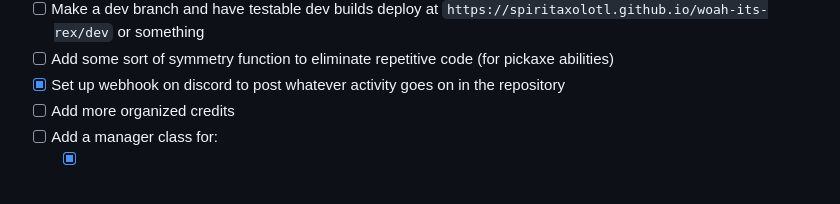
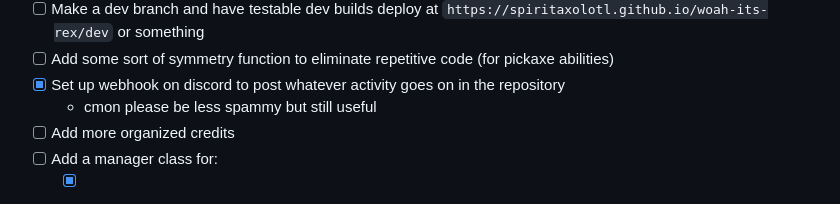
Before and after one commit to SpiritAxolotl/woah-its-rex, a Markdown page: README.md, the part around the change. Rendered like a GitHub page.

Commit message:
readme update and SECOND webhook test

```diff
--- a/README.md
+++ b/README.md
@@ -86,6 +86,7 @@ This is an unofficial version of amber's original project to make the code more
 - [ ] Make a dev branch and have testable dev builds deploy at `https://spiritaxolotl.github.io/woah-its-rex/dev` or something
 - [ ] Add some sort of symmetry function to eliminate repetitive code (for pickaxe abilities)
 - [x] Set up webhook on discord to post whatever activity goes on in the repository
+  - cmon please be less spammy but still useful
 - [ ] Add more organized credits
 - [ ] Add a manager class for:
   - [x] layers
```
